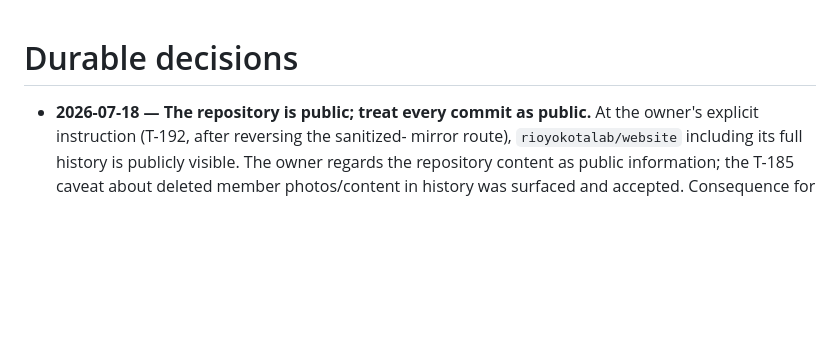
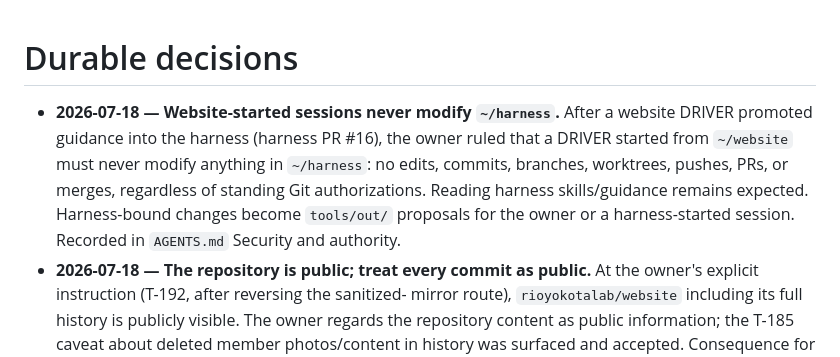
Before and after one commit to rioyokotalab/website, a Markdown page: tools/state/decisions.md, the part around the change. Drawn GitHub-style; blank space fills up the shorter version.

Commit message:
Record owner rule: website sessions never modify ~/harness (#13)
A DRIVER started from ~/website treats ~/harness as strictly
read-only, overriding standing Git authorizations; reading its shared
skills remains fine, and harness-bound changes become tools/out/
proposals. Add the rule to AGENTS.md Security and authority and record
the decision.

Co-authored-by: Claude Fable 5 <noreply@anthropic.com>

```diff
--- a/tools/state/decisions.md
+++ b/tools/state/decisions.md
@@ -1,5 +1,13 @@
 # Durable decisions
 
+- **2026-07-18 — Website-started sessions never modify `~/harness`.** After a
+  website DRIVER promoted guidance into the harness (harness PR #16), the
+  owner ruled that a DRIVER started from `~/website` must never modify
+  anything in `~/harness`: no edits, commits, branches, worktrees, pushes,
+  PRs, or merges, regardless of standing Git authorizations. Reading harness
+  skills/guidance remains expected. Harness-bound changes become `tools/out/`
+  proposals for the owner or a harness-started session. Recorded in
+  `AGENTS.md` Security and authority.
 - **2026-07-18 — The repository is public; treat every commit as public.**
   At the owner's explicit instruction (T-192, after reversing the sanitized-
   mirror route), `rioyokotalab/website` including its full history is
```
Also changed, not shown: AGENTS.md (+5 -0 lines).
